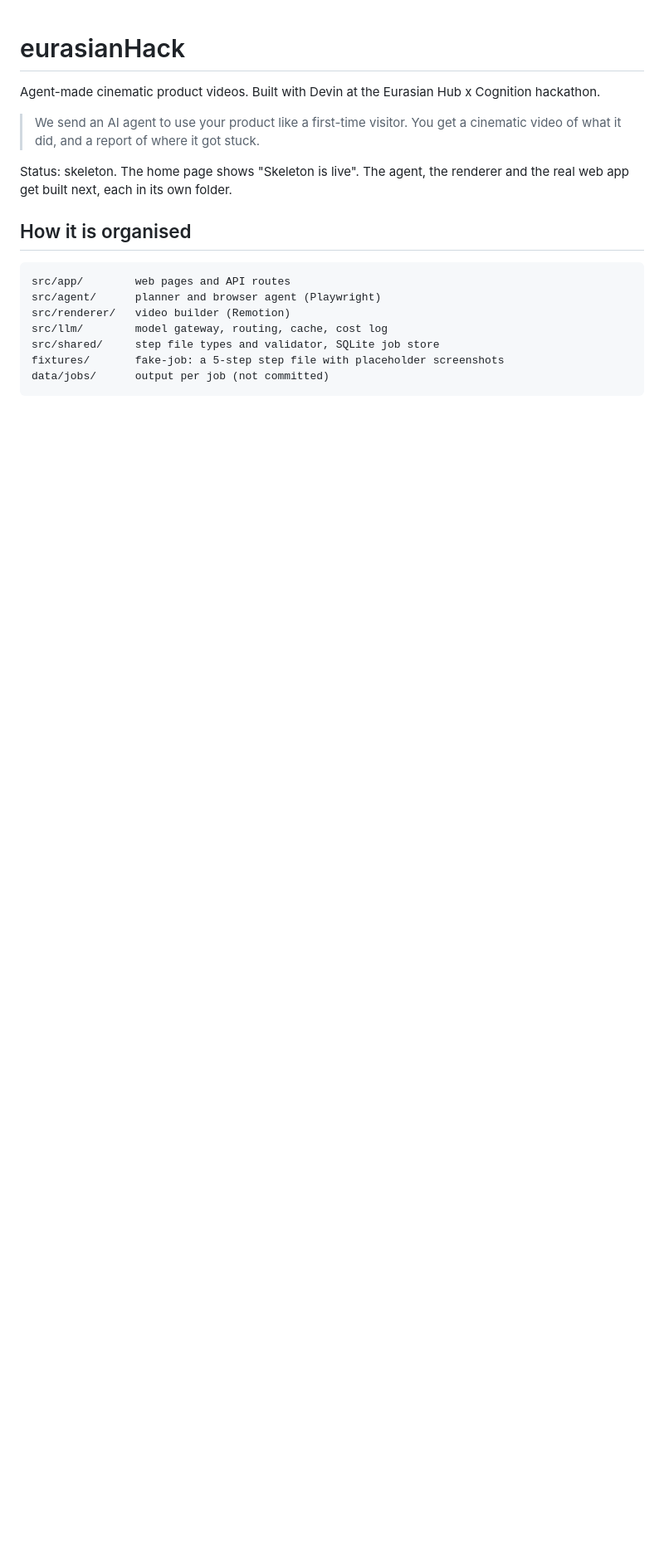
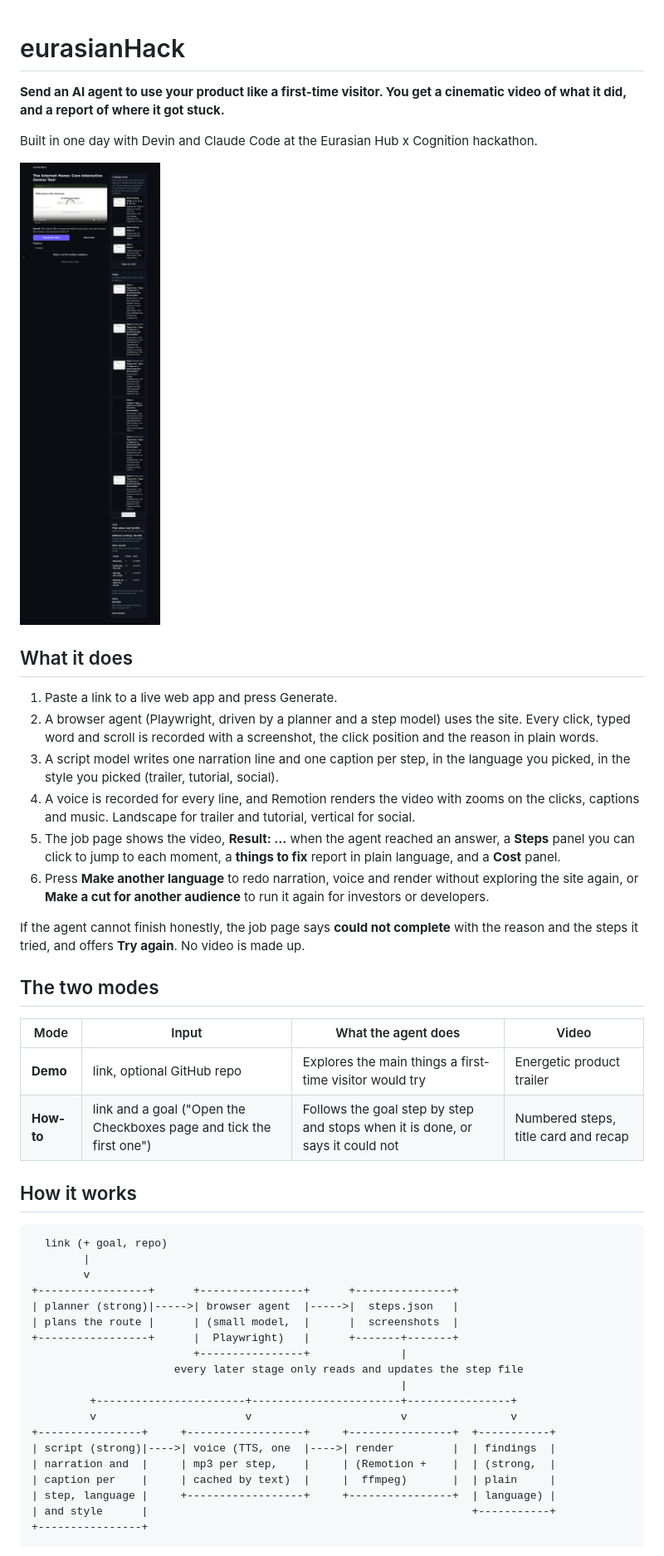
Before and after one commit to Bekarys2323322332/eurasianHack, a Markdown page: README.md, the part around one of its changes. Shown at 83% size. Drawn GitHub-style; pictures changed too: docs/job-page.png (added); blank space fills up the shorter version.

Commit message:
Prompt J: README for judging (pitch, modes, pipeline, token cutter with real numbers, limits)
Co-Authored-By: Devin AI <158243242+devin-ai-integration[bot]@users.noreply.github.com>

````diff
--- a/README.md
+++ b/README.md
@@ -1,23 +1,63 @@
 # eurasianHack
 
-Agent-made cinematic product videos. Built with Devin at the Eurasian Hub x
-Cognition hackathon.
+**Send an AI agent to use your product like a first-time visitor. You get a
+cinematic video of what it did, and a report of where it got stuck.**
 
-> We send an AI agent to use your product like a first-time visitor. You get a
-> cinematic video of what it did, and a report of where it got stuck.
+Built in one day with Devin and Claude Code at the Eurasian Hub x Cognition
+hackathon.
 
-Status: skeleton. The home page shows "Skeleton is live". The agent, the
-renderer and the real web app get built next, each in its own folder.
+![A finished job: the video, the findings and the steps](docs/job-page.png)
 
-## How it is organised
+## What it does
+
+1. Paste a link to a live web app and press Generate.
+2. A browser agent (Playwright, driven by a planner and a step model) uses the
+   site. Every click, typed word and scroll is recorded with a screenshot,
+   the click position and the reason in plain words.
+3. A script model writes one narration line and one caption per step, in the
+   language you picked, in the style you picked (trailer, tutorial, social).
+4. A voice is recorded for every line, and Remotion renders the video with
+   zooms on the clicks, captions and music. Landscape for trailer and
+   tutorial, vertical for social.
+5. The job page shows the video, **Result: ...** when the agent reached an
+   answer, a **Steps** panel you can click to jump to each moment, a **things
+   to fix** report in plain language, and a **Cost** panel.
+6. Press **Make another language** to redo narration, voice and render
+   without exploring the site again, or **Make a cut for another audience**
+   to run it again for investors or developers.
+
+If the agent cannot finish honestly, the job page says **could not complete**
+with the reason and the steps it tried, and offers **Try again**. No video is
+made up.
+
+## The two modes
+
+| Mode | Input | What the agent does | Video |
+|---|---|---|---|
+| **Demo** | link, optional GitHub repo | Explores the main things a first-time visitor would try | Energetic product trailer |
+| **How-to** | link and a goal ("Open the Checkboxes page and tick the first one") | Follows the goal step by step and stops when it is done, or says it could not | Numbered steps, title card and recap |
+
+## How it works
 
 ```
-src/app/        web pages and API routes
-src/agent/      planner and browser agent (Playwright)
-src/renderer/   video builder (Remotion)
-src/llm/        model gateway, routing, cache, cost log
-src/shared/     step file types and validator, SQLite job store
-fixtures/       fake-job: a 5-step step file with placeholder screenshots
-data/jobs/      output per job (not committed)
+  link (+ goal, repo)
+        |
+        v
++-----------------+      +----------------+      +---------------+
+| planner (strong)|----->| browser agent  |----->|  steps.json   |
+| plans the route |      | (small model,  |      |  screenshots  |
++-----------------+      |  Playwright)   |      +-------+-------+
+                         +----------------+              |
+                      every later stage only reads and updates the step file
+                                                         |
+         +-----------------------+-----------------------+----------------+
+         v                       v                       v                v
++----------------+     +------------------+     +----------------+  +-----------+
+| script (strong)|---->| voice (TTS, one  |---->| render         |  | findings  |
+| narration and  |     | mp3 per step,    |     | (Remotion +    |  | (strong,  |
+| caption per    |     | cached by text)  |     |  ffmpeg)       |  | plain     |
+| step, language |     +------------------+     +----------------+  | language) |
+| and style      |                                                  +-----------+
++----------------+
 ```
 
````
Also changed, not shown: other parts of README.md (+58 -15 lines).
